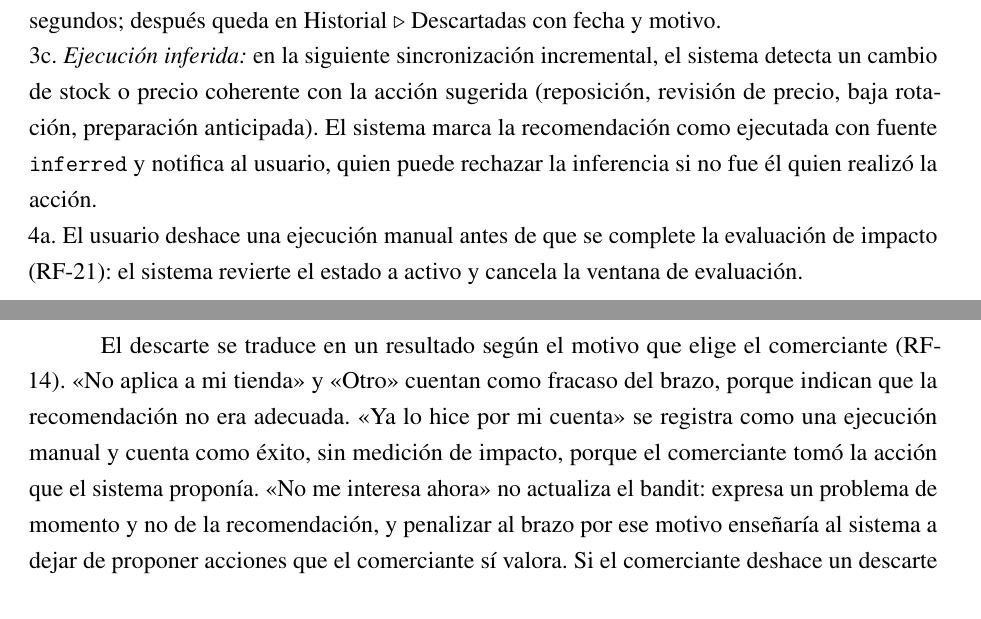
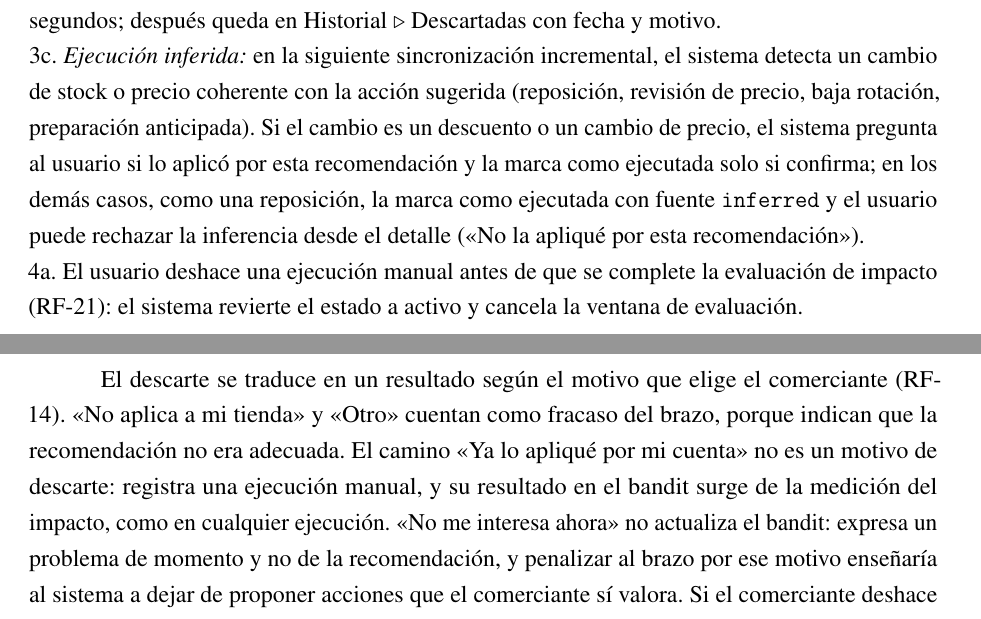
Before and after one commit to TomiG23/pfi-palomino-goncalves, a LaTeX book (main.tex, which reads chapters/chapter05-requerimientos.tex, chapters/motor-ia.tex): two parts of pages 111 and 178 of 269, joined at a grey line, cut so that both start at the same text. Compiled offline with pdfLaTeX.

Commit message:
doc(#34): «Ya lo apliqué por mi cuenta» se mide e inferencia que pregunta ante descuentos y precios
Co-Authored-By: Claude Opus 5.5 <noreply@anthropic.com>

```diff
--- a/chapters/chapter05-requerimientos.tex
+++ b/chapters/chapter05-requerimientos.tex
@@ -775,7 +775,7 @@ Postcondiciones & La recomendación queda registrada como ejecutada con su fecha
 \noindent 3b. El comerciante descarta la recomendación: elige un motivo de la ventana (\enquote{No aplica a mi tienda}, \enquote{No me interesa ahora} u \enquote{Otro motivo}, con texto opcional; para reposición de stock: \enquote{Está discontinuado / mi proveedor ya no lo tiene}, \enquote{Lo voy a reponer más adelante} u \enquote{Otro motivo}) y el sistema registra el descarte con motivo y fecha, retira la recomendación de las activas y libera su lugar en el cupo (RF-23).
 Según el motivo, el descarte cuenta como fracaso en el \emph{bandit} (\enquote{No aplica a mi tienda}, \enquote{Otro motivo}, \enquote{Está discontinuado}) o no actualiza el \emph{bandit} (\enquote{No me interesa ahora}, \enquote{Lo voy a reponer más adelante}) (RF-14, RF-16). El comerciante puede deshacer el descarte inmediatamente mediante el aviso que aparece unos segundos; después queda en Historial~$\triangleright$~Descartadas con fecha y motivo.
 
-\noindent 3c. \textit{Ejecución inferida:} en la siguiente sincronización incremental, el sistema detecta un cambio de stock o precio coherente con la acción sugerida (reposición, revisión de precio, baja rotación, preparación anticipada). El sistema marca la recomendación como ejecutada con fuente \texttt{inferred} y notifica al usuario, quien puede rechazar la inferencia si no fue él quien realizó la acción.
+\noindent 3c. \textit{Ejecución inferida:} en la siguiente sincronización incremental, el sistema detecta un cambio de stock o precio coherente con la acción sugerida (reposición, revisión de precio, baja rotación, preparación anticipada). Si el cambio es un descuento o un cambio de precio, el sistema pregunta al usuario si lo aplicó por esta recomendación y la marca como ejecutada solo si confirma; en los demás casos, como una reposición, la marca como ejecutada con fuente \texttt{inferred} y el usuario puede rechazar la inferencia desde el detalle (\enquote{No la apliqué por esta recomendación}).
 
 \noindent 4a. El usuario deshace una ejecución manual antes de que se complete la evaluación de impacto (RF-21): el sistema revierte el estado a activo y cancela la ventana de evaluación.
 
--- a/chapters/motor-ia.tex
+++ b/chapters/motor-ia.tex
@@ -249,7 +249,7 @@ La capa de priorización implementa el bandido multibrazo descripto en la Secci
     \item \emph{fracaso}, si se ejecutó sin impacto positivo o sin dato para medirlo o si venció sin ejecutarse: se suma uno a $\beta$.
 \end{itemize}
 
-El descarte se traduce en un resultado según el motivo que elige el comerciante (RF-14). «No aplica a mi tienda» y «Otro» cuentan como fracaso del brazo, porque indican que la recomendación no era adecuada. «Ya lo hice por mi cuenta» se registra como una ejecución manual y cuenta como éxito, sin medición de impacto, porque el comerciante tomó la acción que el sistema proponía. «No me interesa ahora» no actualiza el bandit: expresa un problema de momento y no de la recomendación, y penalizar al brazo por ese motivo enseñaría al sistema a dejar de proponer acciones que el comerciante sí valora. Si el comerciante deshace un descarte antes de que se registre el resultado, el descarte no se cuenta.
+El descarte se traduce en un resultado según el motivo que elige el comerciante (RF-14). «No aplica a mi tienda» y «Otro» cuentan como fracaso del brazo, porque indican que la recomendación no era adecuada. El camino \enquote{Ya lo apliqué por mi cuenta} no es un motivo de descarte: registra una ejecución manual, y su resultado en el bandit surge de la medición del impacto, como en cualquier ejecución. «No me interesa ahora» no actualiza el bandit: expresa un problema de momento y no de la recomendación, y penalizar al brazo por ese motivo enseñaría al sistema a dejar de proponer acciones que el comerciante sí valora. Si el comerciante deshace un descarte antes de que se registre el resultado, el descarte no se cuenta.
 
 Las ejecuciones tienen tres orígenes: la aplicada desde Decidata (RF-28), la confirmada por el comerciante y la inferida a partir de los cambios de stock y de precio. La primera es la más confiable, porque el propio sistema realizó el cambio en la plataforma con los parámetros que el comerciante confirmó y conoce la fecha exacta en que lo hizo; la inferida es la menos confiable, porque el cambio observado puede deberse a otra causa. Cada recomendación se cuenta una sola vez. Después de actualizar los brazos, se recalculan las distribuciones previas de cada rubro, agrupando cada resultado por el rubro con el que el motor generó la recomendación.
 
```
Also changed, not shown: chapters/chapter05-requerimientos.tex (4 more changed lines).
